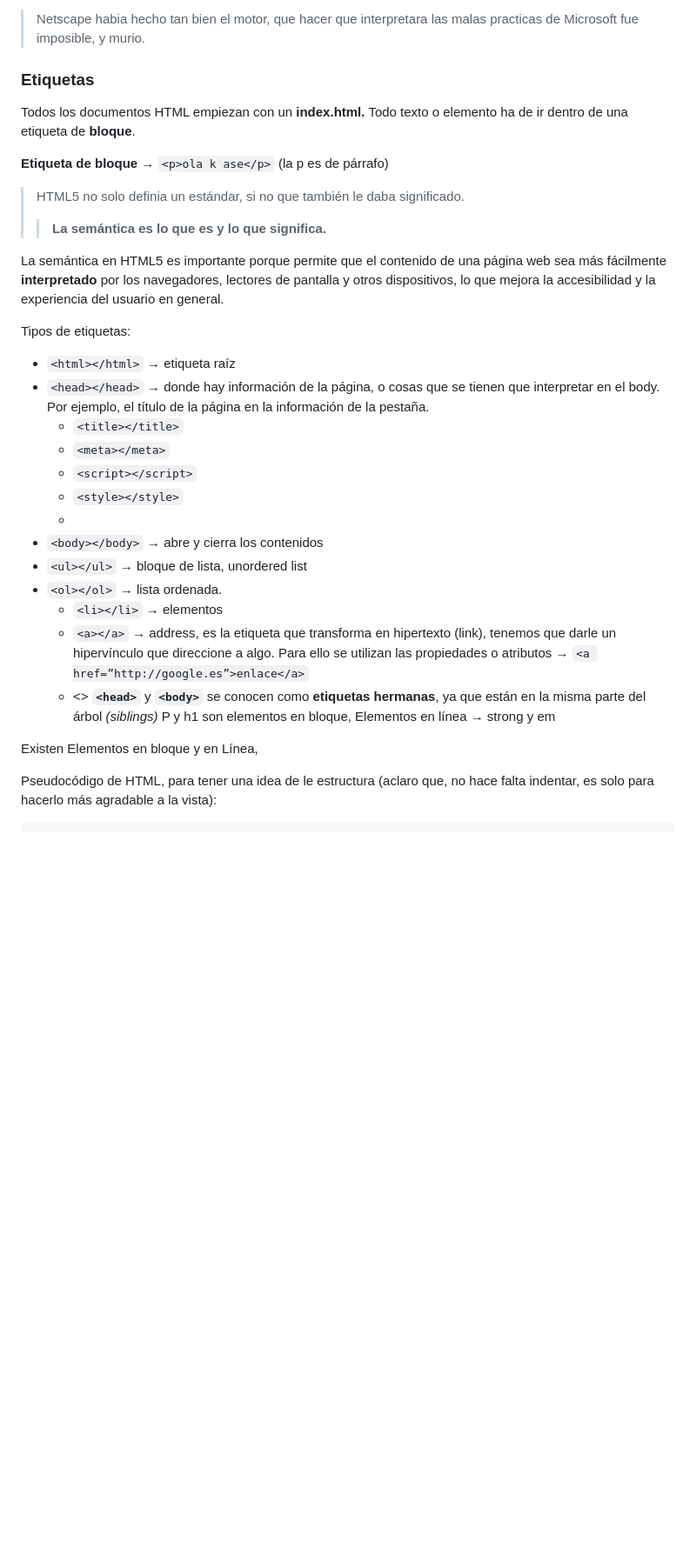
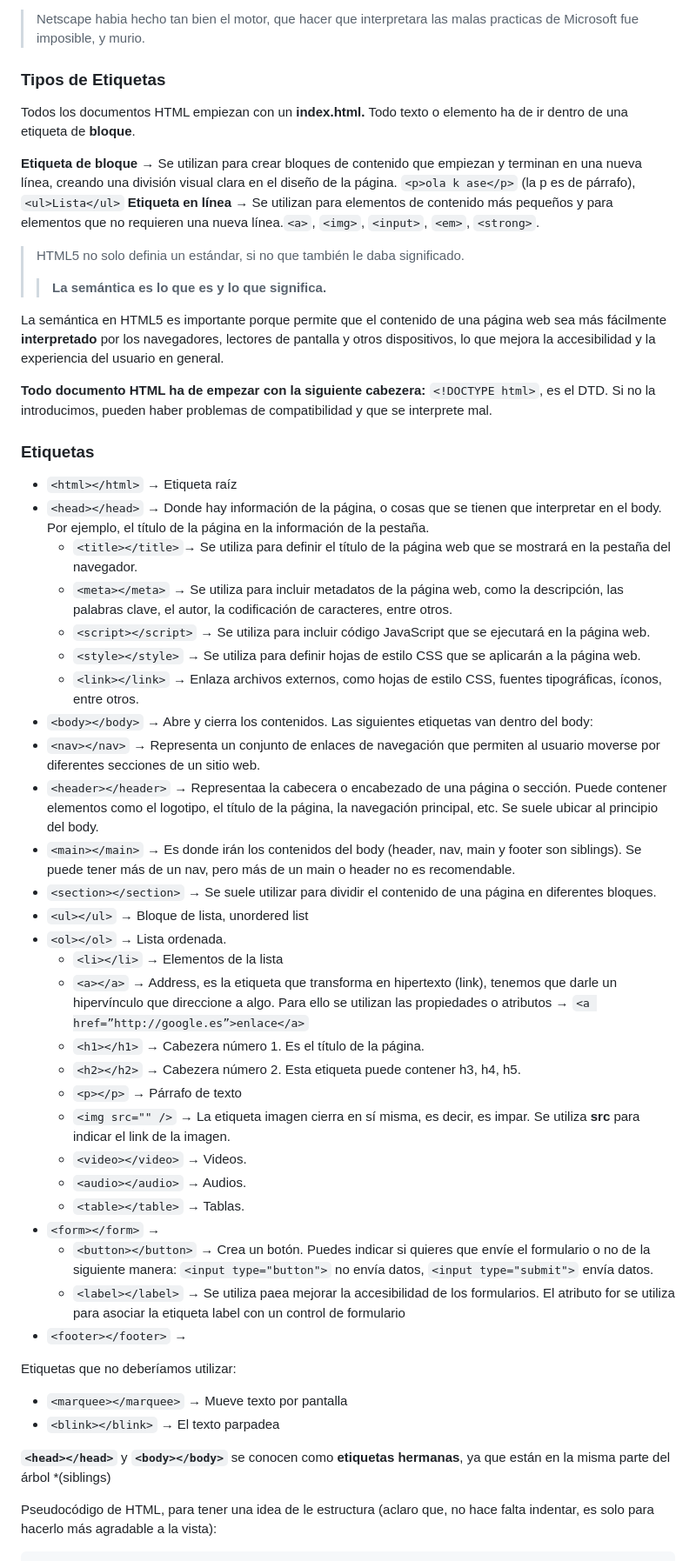
Before and after one commit to PabloLopez2/PabloLopez2.github.io, a Markdown page: README.md, the part around the change printed below. Shown: that part at 87% size. GitHub-like rendering; blank space fills up the shorter version.

Commit message:
Apuntes a medias

```diff
--- a/README.md
+++ b/README.md
@@ -295,37 +295,56 @@ Durante el HMTL4 y el LIFE SCHEME (5) hubo otro. XHTML, que consistia en:
 
 >Netscape habia hecho tan bien el motor, que hacer que interpretara las malas practicas de Microsoft fue imposible, y murio.
 
-### Etiquetas
+### Tipos de Etiquetas
 
 Todos los documentos HTML empiezan con un **index.html.**
 Todo texto o elemento ha de ir dentro de una etiqueta de **bloque**.
 
-**Etiqueta de bloque** → `<p>ola k ase</p>` (la p es de párrafo)
+**Etiqueta de bloque** → Se utilizan para crear bloques de contenido que empiezan y terminan en una nueva línea, creando una división visual clara en el diseño de la página. `<p>ola k ase</p>` (la p es de párrafo), `<ul>Lista</ul>`
+**Etiqueta en línea** → Se utilizan para elementos de contenido más pequeños y para elementos que no requieren una nueva línea.`<a>`, `<img>`, `<input>`, `<em>`, `<strong>`.
 
 >HTML5 no solo definia un estándar, si no que también le daba significado.
 >>**La semántica es lo que es y lo que significa.**
 
 La semántica en HTML5 es importante porque permite que el contenido de una página web sea más fácilmente **interpretado** por los navegadores, lectores de pantalla y otros dispositivos, lo que mejora la accesibilidad y la experiencia del usuario en general.
 
-Tipos de etiquetas:
-* `<html></html>` → etiqueta raíz
-* `<head></head>` → donde hay información de la página, o cosas que se tienen que interpretar en el body. Por ejemplo, el título de la página en la información de la pestaña.
-    * `<title></title>`
-    * `<meta></meta>`
-    * `<script></script>`
-    * `<style></style>`
-    *
-* `<body></body>` → abre y cierra los contenidos
-* `<ul></ul>` → bloque de lista, unordered list
-* `<ol></ol>` → lista ordenada.
-    * `<li></li>` → elementos
-    * `<a></a>` → address, es la etiqueta que transforma en hipertexto (link), tenemos que darle un hipervínculo que direccione a algo. Para ello se utilizan las propiedades o atributos → `<a href=”http://google.es”>enlace</a>`
-    * <>
-**`<head>`** y **`<body>`** se conocen como **etiquetas hermanas**, ya que están en la misma parte del árbol *(siblings)*
-P y h1 son elementos en bloque,
-Elementos en línea → strong y em
+**Todo documento HTML ha de empezar con la siguiente cabezera:** `<!DOCTYPE html>`, es el DTD. Si no la introducimos, pueden haber problemas de compatibilidad y que se interprete mal.
 
-Existen Elementos en bloque y en Línea,
+### Etiquetas
+
+* `<html></html>` → Etiqueta raíz
+* `<head></head>` → Donde hay información de la página, o cosas que se tienen que interpretar en el body. Por ejemplo, el título de la página en la información de la pestaña.
+    * `<title></title>`→ Se utiliza para definir el título de la página web que se mostrará en la pestaña del navegador.
+    * `<meta></meta>` → Se utiliza para incluir metadatos de la página web, como la descripción, las palabras clave, el autor, la codificación de caracteres, entre otros.
+    * `<script></script>` → Se utiliza para incluir código JavaScript que se ejecutará en la página web.
+    * `<style></style>` → Se utiliza para definir hojas de estilo CSS que se aplicarán a la página web.
+    * `<link></link>` → Enlaza archivos externos, como hojas de estilo CSS, fuentes tipográficas, íconos, entre otros.
+* `<body></body>` → Abre y cierra los contenidos. Las siguientes etiquetas van dentro del body:
+* `<nav></nav>` → Representa un conjunto de enlaces de navegación que permiten al usuario moverse por diferentes secciones de un sitio web.
+* `<header></header>` → Representaa la cabecera o encabezado de una página o sección. Puede contener elementos como el logotipo, el título de la página, la navegación principal, etc. Se suele ubicar al principio del body.
+* `<main></main>` → Es donde irán los contenidos del body (header, nav, main y footer son siblings). Se puede tener más de un nav, pero más de un main o header no es recomendable.
+* `<section></section>` → Se suele utilizar para dividir el contenido de una página en diferentes bloques.
+* `<ul></ul>` → Bloque de lista, unordered list
+* `<ol></ol>` → Lista ordenada.
+    * `<li></li>` → Elementos de la lista
+    * `<a></a>` → Address, es la etiqueta que transforma en hipertexto (link), tenemos que darle un hipervínculo que direccione a algo. Para ello se utilizan las propiedades o atributos → `<a href=”http://google.es”>enlace</a>`
+    * `<h1></h1>` → Cabezera número 1. Es el título de la página.
+    * `<h2></h2>` → Cabezera número 2. Esta etiqueta puede contener h3, h4, h5.
+    * `<p></p>` → Párrafo de texto
+    * `<img src="" />` → La etiqueta imagen cierra en sí misma, es decir, es impar. Se utiliza **src** para indicar el link de la imagen.
+    * `<video></video>` → Videos.
+    * `<audio></audio>` → Audios.
+    * `<table></table>` → Tablas.
+* `<form></form>` →
+    * `<button></button>` → Crea un botón. Puedes indicar si quieres que envíe el formulario o no de la siguiente manera: `<input type="button">` no envía datos, `<input type="submit">` envía datos.
+    * `<label></label>` → Se utiliza paea mejorar la accesibilidad de los formularios. El atributo for se utiliza para asociar la etiqueta label con un control de formulario
+* `<footer></footer>` →
+
+Etiquetas que no deberíamos utilizar:
+* `<marquee></marquee>` → Mueve texto por pantalla
+* `<blink></blink>` → El texto parpadea
+
+**`<head></head>`** y **`<body></body>`** se conocen como **etiquetas hermanas**, ya que están en la misma parte del árbol *(siblings)
 
 Pseudocódigo de HTML, para tener una idea de le estructura (aclaro que, no hace falta indentar, es solo para hacerlo más agradable a la vista):
 
```
Also changed, not shown: other parts of README.md (+4 -4 lines).
